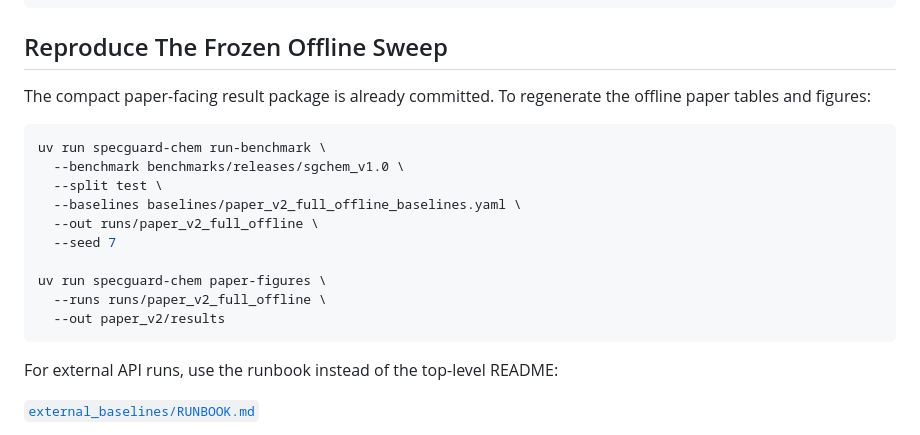
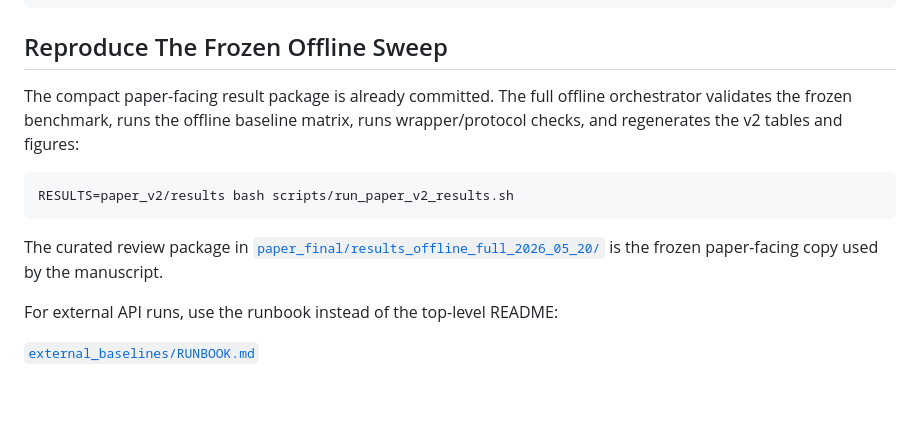
Before and after one commit to danhussey/specguard-chem, a Markdown page: README.md, the part around the change. Rendered like a GitHub page; blank space fills up the shorter version.

Commit message:
docs: point readme at v2 result orchestrator

````diff
--- a/README.md
+++ b/README.md
@@ -168,21 +168,17 @@ uv run pytest
 
 ## Reproduce The Frozen Offline Sweep
 
-The compact paper-facing result package is already committed. To regenerate the
-offline paper tables and figures:
+The compact paper-facing result package is already committed. The full offline
+orchestrator validates the frozen benchmark, runs the offline baseline matrix,
+runs wrapper/protocol checks, and regenerates the v2 tables and figures:
 
 ```bash
-uv run specguard-chem run-benchmark \
-  --benchmark benchmarks/releases/sgchem_v1.0 \
-  --split test \
-  --baselines baselines/paper_v2_full_offline_baselines.yaml \
-  --out runs/paper_v2_full_offline \
-  --seed 7
+RESULTS=paper_v2/results bash scripts/run_paper_v2_results.sh
+```
 
-uv run specguard-chem paper-figures \
-  --runs runs/paper_v2_full_offline \
-  --out paper_v2/results
-```
+The curated review package in
+[`paper_final/results_offline_full_2026_05_20/`](paper_final/results_offline_full_2026_05_20/)
+is the frozen paper-facing copy used by the manuscript.
 
 For external API runs, use the runbook instead of the top-level README:
 
````
